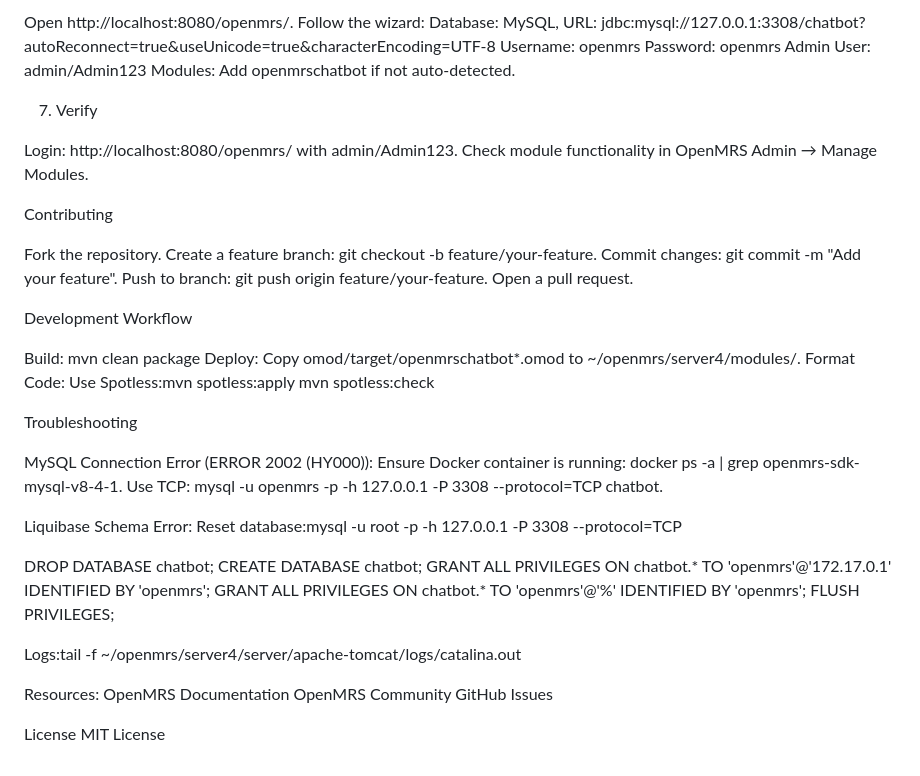
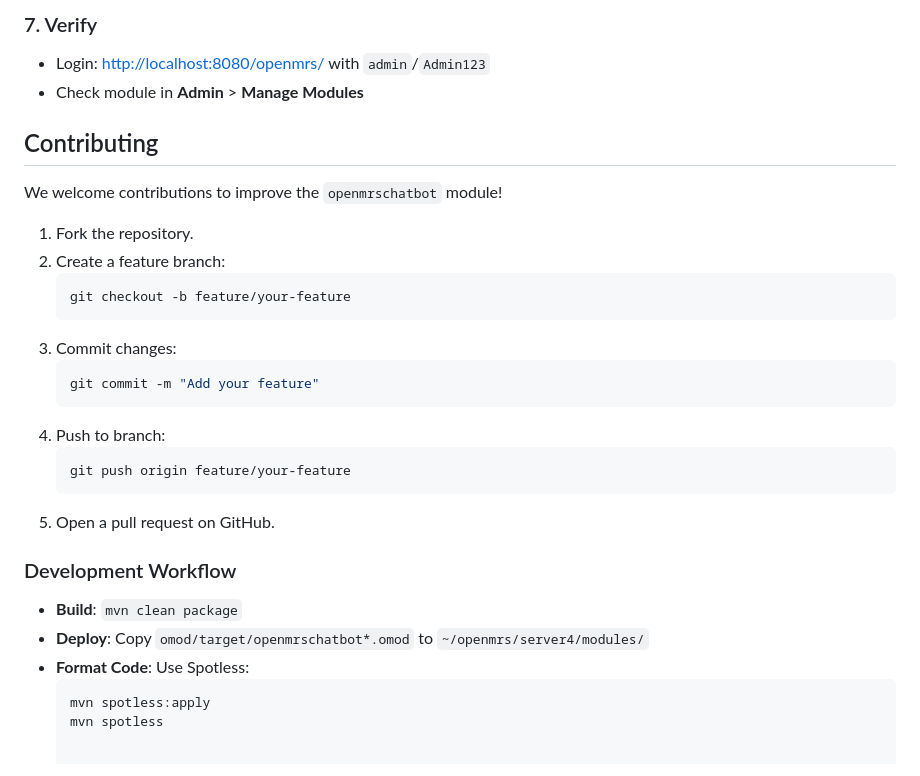
Before and after one commit to ynzhuang/Openmrs-chatbot, a Markdown page: README.md, the part around one of its changes. Rendered like a GitHub page.

````diff
--- a/README.md
+++ b/README.md
@@ -108,64 +158,31 @@ mvn openmrs-sdk:run -DserverId=server4
 
-Open http://localhost:8080/openmrs/.
-Follow the wizard:
-Database: MySQL, URL: jdbc:mysql://127.0.0.1:3308/chatbot?autoReconnect=true&useUnicode=true&characterEncoding=UTF-8
-Username: openmrs
-Password: openmrs
-Admin User: admin/Admin123
-Modules: Add openmrschatbot if not auto-detected.
+### 7. Verify
+- Login: [http://localhost:8080/openmrs/](http://localhost:8080/openmrs/) with `admin`/`Admin123`
+- Check module in **Admin** > **Manage Modules**
 
+## Contributing
 
+We welcome contributions to improve the `openmrschatbot` module!
 
-7. Verify
+1. Fork the repository.
+2. Create a feature branch:
+   ```bash
+   git checkout -b feature/your-feature
+   ```
+3. Commit changes:
+   ```bash
+   git commit -m "Add your feature"
+   ```
+4. Push to branch:
+   ```bash
+   git push origin feature/your-feature
+   ```
+5. Open a pull request on GitHub.
 
-Login: http://localhost:8080/openmrs/ with admin/Admin123.
-Check module functionality in OpenMRS Admin → Manage Modules.
-
-Contributing
-
-Fork the repository.
-Create a feature branch: git checkout -b feature/your-feature.
-Commit changes: git commit -m "Add your feature".
-Push to branch: git push origin feature/your-feature.
-Open a pull request.
-
-Development Workflow
-
-Build: mvn clean package
-Deploy: Copy omod/target/openmrschatbot*.omod to ~/openmrs/server4/modules/.
-Format Code: Use Spotless:mvn spotless:apply
-mvn spotless:check
-
-
-
-Troubleshooting
-
-MySQL Connection Error (ERROR 2002 (HY000)):
-Ensure Docker container is running: docker ps -a | grep openmrs-sdk-mysql-v8-4-1.
-Use TCP: mysql -u openmrs -p -h 127.0.0.1 -P 3308 --protocol=TCP chatbot.
-
-
-Liquibase Schema Error:
-Reset database:mysql -u root -p -h 127.0.0.1 -P 3308 --protocol=TCP
-
-DROP DATABASE chatbot;
-CREATE DATABASE chatbot;
-GRANT ALL PRIVILEGES ON chatbot.* TO 'openmrs'@'172.17.0.1' IDENTIFIED BY 'openmrs';
-GRANT ALL PRIVILEGES ON chatbot.* TO 'openmrs'@'%' IDENTIFIED BY 'openmrs';
-FLUSH PRIVILEGES;
-
-
-
-
-Logs:tail -f ~/openmrs/server4/server/apache-tomcat/logs/catalina.out
-
-
-Resources:
-OpenMRS Documentation
-OpenMRS Community
-GitHub Issues
-
-
-
-License
-MIT License
+### Development Workflow
+- **Build**: `mvn clean package`
+- **Deploy**: Copy `omod/target/openmrschatbot*.omod` to `~/openmrs/server4/modules/`
+- **Format Code**: Use Spotless:
+  ```bash
+  mvn spotless:apply
+  mvn spotless
````
Also changed, not shown: other parts of README.md (+98 -48 lines).
